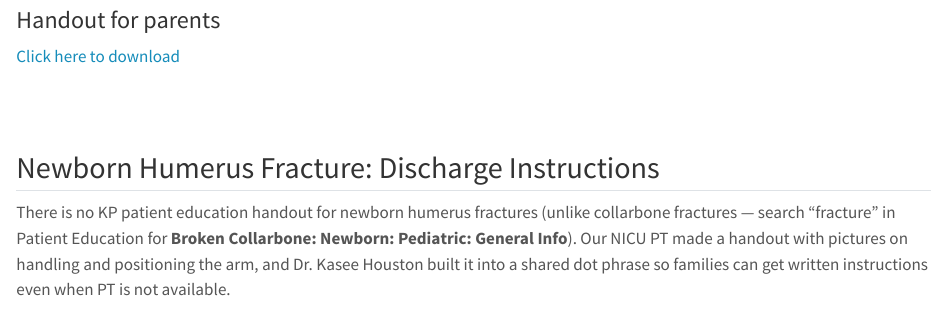
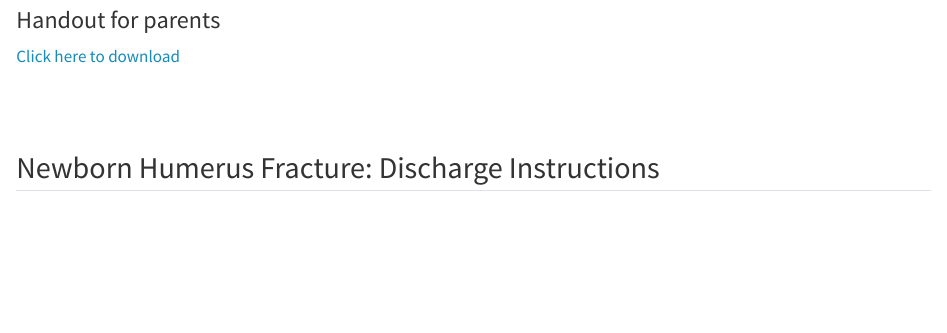
Before and after one commit to fschou-pxt/RMC-NICU-Manual, a Quarto document (discharge.qmd): the page in a window 1100 px wide, from 7160 px down. Rendered offline with R 4.5, knitr and Pandoc in place of Quarto, with nearby package versions.

Commit message:
Remove intro paragraph from humerus fracture section
Co-Authored-By: Claude Opus 5.5 <noreply@anthropic.com>

```diff
--- a/discharge.qmd
+++ b/discharge.qmd
@@ -343,10 +343,6 @@ When an infant who met criteria is expected to be dicharged from the NICU within
 
 ## Newborn Humerus Fracture: Discharge Instructions {#sec-humerus-fracture}
 
-There is no KP patient education handout for newborn humerus fractures (unlike collarbone fractures — search "fracture" in Patient Education for **Broken Collarbone: Newborn: Pediatric: General Info**). Our NICU PT made a handout with pictures on handling and positioning the arm, and Dr. Kasee Houston built it into a shared dot phrase so families can get written instructions even when PT is not available.
-
-<br/>
-
 ### Dot phrase: .humerusfx
 
 Add **`.humerusfx`** (see @sec-dotphrase-humerusfx) to the discharge patient instructions:
```
